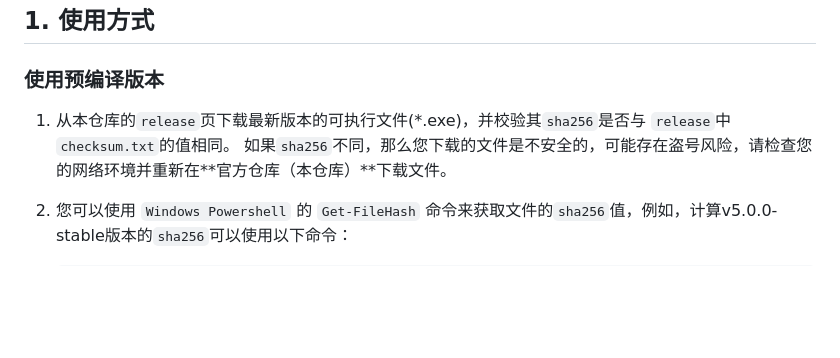
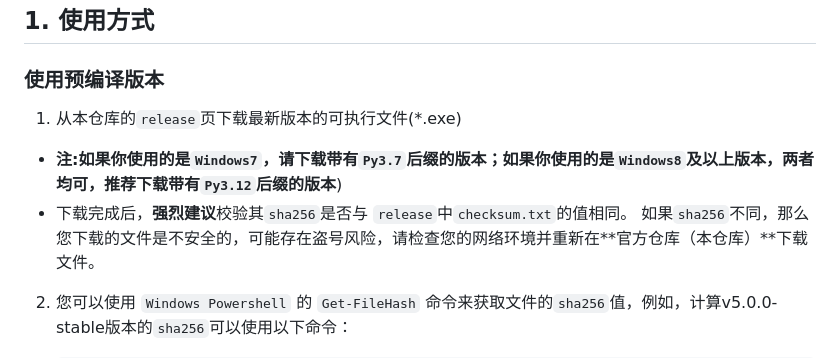
Before and after one commit to Alexander-Porter/idv-login, a Markdown page: README.md, the part around the change. Drawn GitHub-style; blank space fills up the shorter version.

````diff
--- a/README.md
+++ b/README.md
@@ -12,7 +12,9 @@ QQ群：[click](https://www.bilibili.com/opus/920131433914171416)
 
 ## 1. 使用方式
 ### 使用预编译版本
-1. 从本仓库的``release``页下载最新版本的可执行文件(*.exe)，并校验其``sha256``是否与 ``release``中``checksum.txt``的值相同。
+1. 从本仓库的``release``页下载最新版本的可执行文件(*.exe)
+- **注:如果你使用的是`Windows7`，请下载带有`Py3.7`后缀的版本；如果你使用的是`Windows8`及以上版本，两者均可，推荐下载带有`Py3.12`后缀的版本**)
+- 下载完成后，**强烈建议**校验其``sha256``是否与 ``release``中``checksum.txt``的值相同。
     如果``sha256``不同，那么您下载的文件是不安全的，可能存在盗号风险，请检查您的网络环境并重新在**官方仓库（本仓库）**下载文件。
 2. 您可以使用 ``Windows Powershell`` 的 ``Get-FileHash`` 命令来获取文件的``sha256``值，例如，计算v5.0.0-stable版本的`sha256`可以使用以下命令：
     ```bash
````
